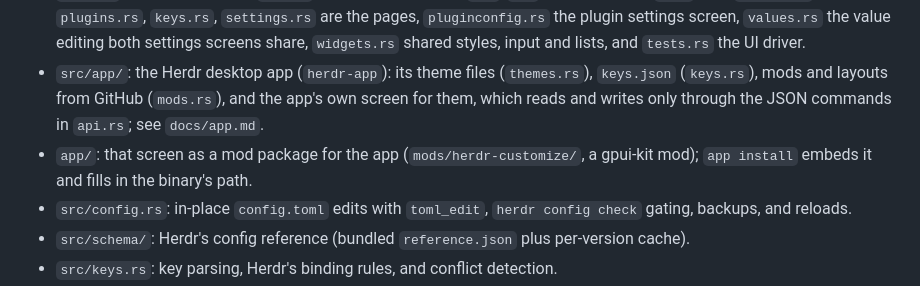
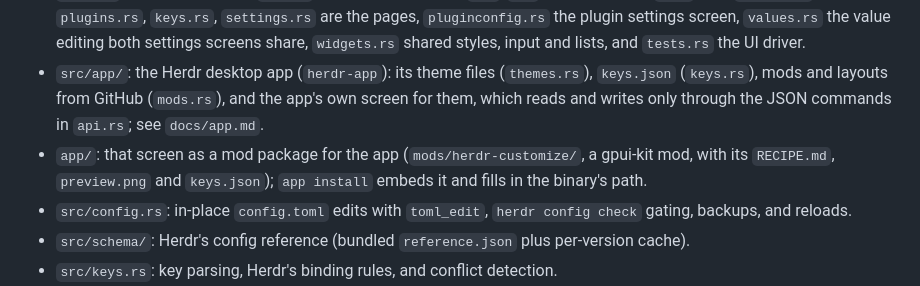
Before and after one commit to wapenshaw/herdr-customize, a Markdown page: AGENTS.md, the part around the change. Drawn GitHub-style.

```diff
--- a/AGENTS.md
+++ b/AGENTS.md
@@ -12,7 +12,7 @@ The plugin is written in Rust. The first, Go implementation is kept on the
   `settings.rs` are the pages, `pluginconfig.rs` the plugin settings screen,
   `values.rs` the value editing both settings screens share, `widgets.rs` shared styles, input and lists, and `tests.rs` the UI driver.
 - `src/app/`: the Herdr desktop app (`herdr-app`): its theme files (`themes.rs`), `keys.json` (`keys.rs`), mods and layouts from GitHub (`mods.rs`), and the app's own screen for them, which reads and writes only through the JSON commands in `api.rs`; see `docs/app.md`.
-- `app/`: that screen as a mod package for the app (`mods/herdr-customize/`, a gpui-kit mod); `app install` embeds it and fills in the binary's path.
+- `app/`: that screen as a mod package for the app (`mods/herdr-customize/`, a gpui-kit mod, with its `RECIPE.md`, `preview.png` and `keys.json`); `app install` embeds it and fills in the binary's path.
 - `src/config.rs`: in-place `config.toml` edits with `toml_edit`, `herdr config check` gating, backups, and reloads.
 - `src/schema/`: Herdr's config reference (bundled `reference.json` plus per-version cache).
 - `src/keys.rs`: key parsing, Herdr's binding rules, and conflict detection.
```
Also changed, not shown: README.md (+1 -1 lines), app/RECIPE.md (added, +104 -0 lines), docs/app.md (+23 -8 lines), app/preview.png (added), docs/screenshots/app-keys.png (added), docs/screenshots/app-mods.png (added), docs/screenshots/app-themes.png (added), 1 other file.
